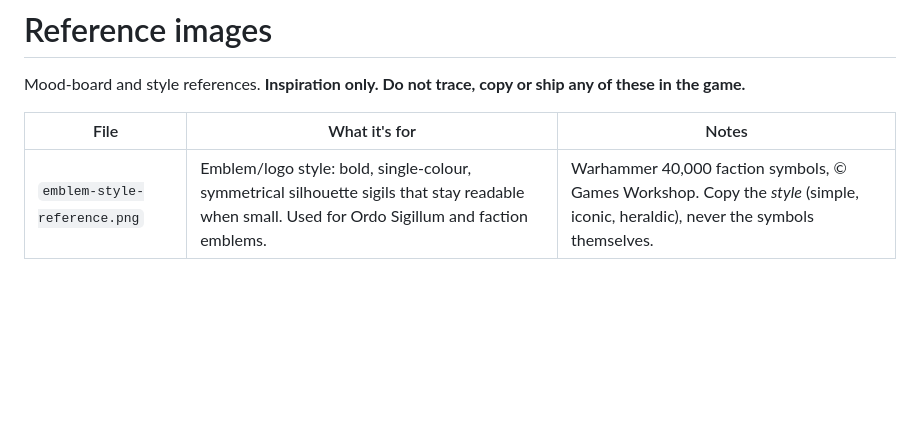
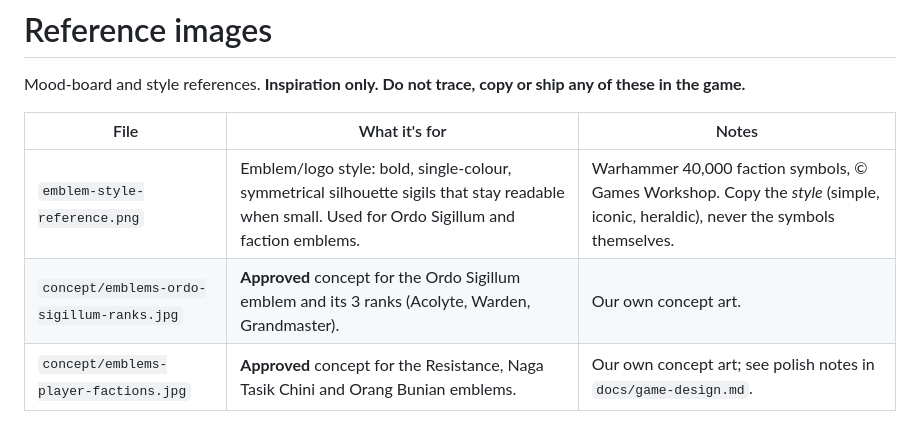
Before and after one commit to Hans2340/project-harvest, a Markdown page: docs/references/README.md, the part around the change. GitHub-like rendering; blank space fills up the shorter version.

Commit message:
Approve real-time combat and faction emblems; add emblem concept art
Co-Authored-By: Claude Opus 5.5 <noreply@anthropic.com>
Claude-Session: https://claude.ai/code/session_01T1Ki7kxoEo9qRMZRfBvUvg

```diff
--- a/docs/references/README.md
+++ b/docs/references/README.md
@@ -6,3 +6,5 @@ ship any of these in the game.**
 | File | What it's for | Notes |
 |---|---|---|
 | `emblem-style-reference.png` | Emblem/logo style: bold, single-colour, symmetrical silhouette sigils that stay readable when small. Used for Ordo Sigillum and faction emblems. | Warhammer 40,000 faction symbols, © Games Workshop. Copy the *style* (simple, iconic, heraldic), never the symbols themselves. |
+| `concept/emblems-ordo-sigillum-ranks.jpg` | **Approved** concept for the Ordo Sigillum emblem and its 3 ranks (Acolyte, Warden, Grandmaster). | Our own concept art. |
+| `concept/emblems-player-factions.jpg` | **Approved** concept for the Resistance, Naga Tasik Chini and Orang Bunian emblems. | Our own concept art; see polish notes in `docs/game-design.md`. |
```
Also changed, not shown: docs/game-design.md (+33 -30 lines), docs/references/concept/emblems-ordo-sigillum-ranks.jpg (added), docs/references/concept/emblems-player-factions.jpg (added).
